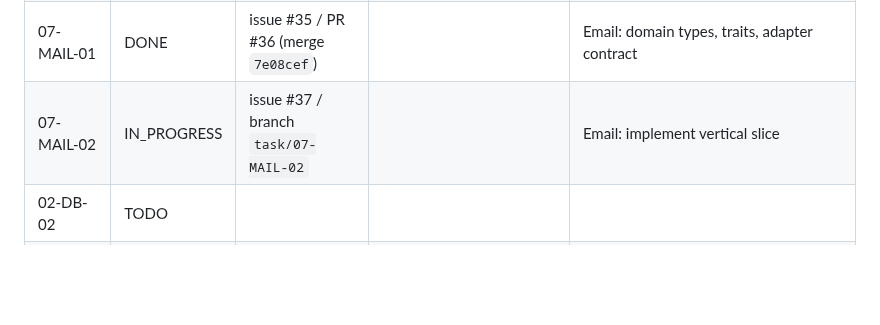
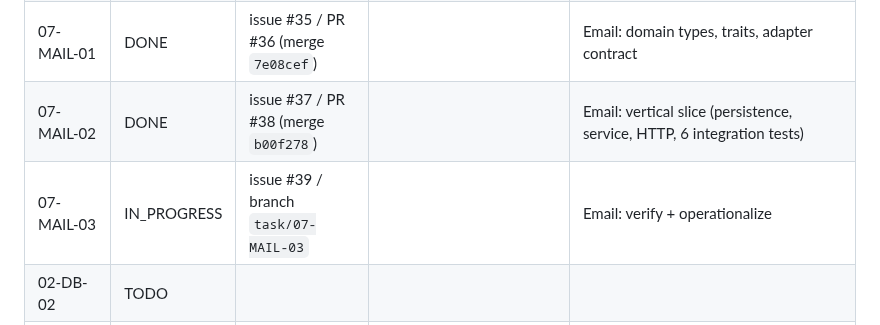
Before and after one commit to Gane2506/rust-crm, a Markdown page: docs/handoff/TASK_LEDGER.md, the part around the change. GitHub-like rendering; blank space fills up the shorter version.

```diff
--- a/docs/handoff/TASK_LEDGER.md
+++ b/docs/handoff/TASK_LEDGER.md
@@ -23,7 +23,8 @@ Statuses: TODO / IN_PROGRESS / BLOCKED / DONE. Never mark DONE without linked co
 | 06-UI-02 | DONE | issue #31 / PR #32 (merge `27a4a50`) | | Frontend: views implemented, polish items addressed |
 | 06-UI-03 | DONE | issue #33 / PR #34 (merge `d2de9aa`) | | Frontend: verify + polish, runbook, threat model |
 | 07-MAIL-01 | DONE | issue #35 / PR #36 (merge `7e08cef`) | | Email: domain types, traits, adapter contract |
-| 07-MAIL-02 | IN_PROGRESS | issue #37 / branch `task/07-MAIL-02` | | Email: implement vertical slice |
+| 07-MAIL-02 | DONE | issue #37 / PR #38 (merge `b00f278`) | | Email: vertical slice (persistence, service, HTTP, 6 integration tests) |
+| 07-MAIL-03 | IN_PROGRESS | issue #39 / branch `task/07-MAIL-03` | | Email: verify + operationalize |
 | 02-DB-02 | TODO | | | |
 | 02-DB-03 | TODO | | | |
 | 03-SEC-01 | TODO | | | |
```
Also changed, not shown: README.md (+1 -1 lines).
